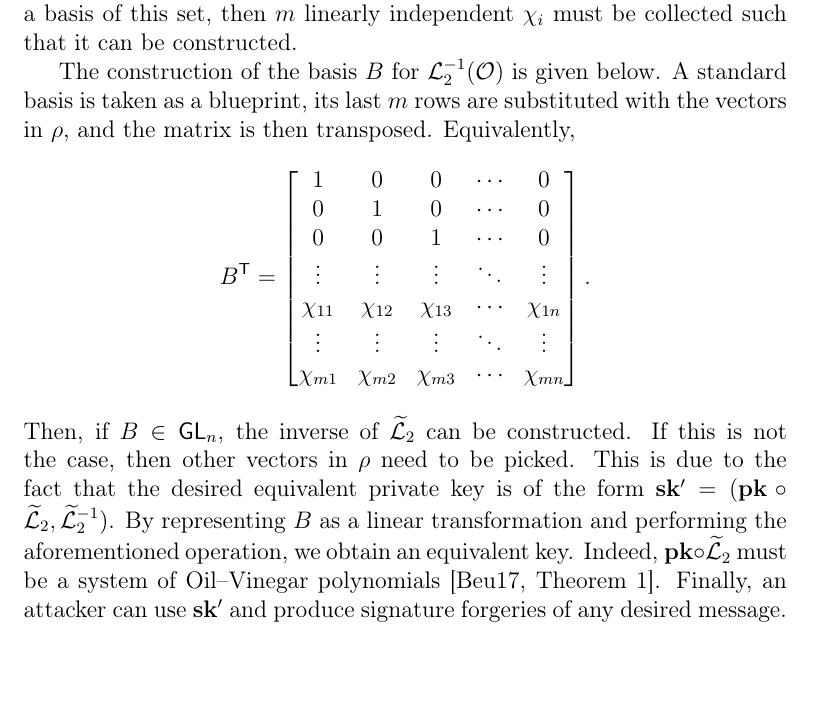
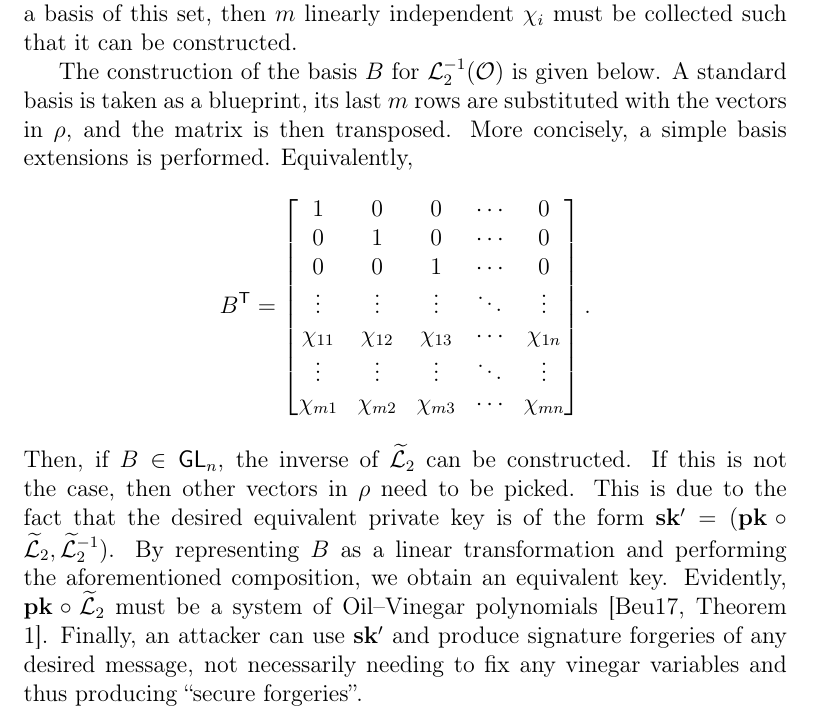
Before and after one commit to zambonin/msc, a LaTeX thesis (main.tex): part of page 38 of 49, cut so that both start at the same text, the shorter picture padded with empty space. Compiled offline with pdfLaTeX.

Commit message:
overleaf_to_git: update main.tex from r7432 to r7439

```diff
--- a/main.tex
+++ b/main.tex
@@ -1163,7 +1163,7 @@ We shortly describe the attack for UOV, that is, a Rainbow scheme with a single
 
 The first $v$ variables of any $\sigma_{i}$ under the transformation $\mathcal{L}_{2}^{-1}$ are equal to the chosen sequence of vinegar variables $V_{1} = (x_{1}, \dots, x_{v})$, i.e. the preimage $\mathcal{L}_{2}^{-1}(\sigma_{i}) = (x_{1}, \dots, x_{v}, \ast, \dots, \ast)$. Since this is the case for any $\sigma_{i}$, we have that $\mathcal{L}_{2}^{-1}(\sigma_{i} - \sigma_{i + 1}) = (0, \dots, 0, \ast, \dots, \ast)$. In fact, any subtraction between two signatures in $\rho$ yields vectors starting with $v$ zeroes. Let us call such a vector $\chi_{i}$, and evidently $\chi_{i} \in \mathcal{L}_{2}^{-1}(\mathcal{O})$. Since the attacker's goal is to build a basis of this set, then $m$ linearly independent $\chi_{i}$ must be collected such that it can be constructed.
 
-The construction of the basis $B$ for $\mathcal{L}_{2}^{-1}(\mathcal{O})$ is given below. A standard basis is taken as a blueprint, its last $m$ rows are substituted with the vectors in $\rho$, and the matrix is then transposed. Equivalently,
+The construction of the basis $B$ for $\mathcal{L}_{2}^{-1}(\mathcal{O})$ is given below. A standard basis is taken as a blueprint, its last $m$ rows are substituted with the vectors in $\rho$, and the matrix is then transposed. More concisely, a simple basis extensions is performed. Equivalently,
 \begin{align*}
   B^{\mathsf{T}} = \begin{bmatrix}
     1 & 0 & 0 & \cdots & 0 \\
@@ -1175,7 +1175,7 @@ The construction of the basis $B$ for $\mathcal{L}_{2}^{-1}(\mathcal{O})$ is giv
     \chi_{m1} & \chi_{m2} & \chi_{m3} & \cdots & \chi_{mn} \\
   \end{bmatrix}.
 \end{align*}
-Then, if $B \in \mathsf{GL}_{n}$, the inverse of $\widetilde{\mathcal{L}}_{2}$ can be constructed. If this is not the case, then other vectors in $\rho$ need to be picked. This is due to the fact that the desired equivalent private key is of the form $\mathbf{sk'} = (\mathbf{pk} \circ \widetilde{\mathcal{L}}_{2}, \widetilde{\mathcal{L}}_{2}^{-1})$. By representing $B$ as a linear transformation and performing the aforementioned operation, we obtain an equivalent key. Indeed, $\mathbf{pk} \circ \widetilde{\mathcal{L}}_{2}$ must be a system of Oil--Vinegar polynomials~\cite[Theorem 1]{Beullens:201706}. Finally, an attacker can use $\mathbf{sk'}$ and produce signature forgeries of any desired message.
+Then, if $B \in \mathsf{GL}_{n}$, the inverse of $\widetilde{\mathcal{L}}_{2}$ can be constructed. If this is not the case, then other vectors in $\rho$ need to be picked. This is due to the fact that the desired equivalent private key is of the form $\mathbf{sk'} = (\mathbf{pk} \circ \widetilde{\mathcal{L}}_{2}, \widetilde{\mathcal{L}}_{2}^{-1})$. By representing $B$ as a linear transformation and performing the aforementioned composition, we obtain an equivalent key. Evidently, $\mathbf{pk} \circ \widetilde{\mathcal{L}}_{2}$ must be a system of Oil--Vinegar polynomials~\cite[Theorem 1]{Beullens:201706}. Finally, an attacker can use $\mathbf{sk'}$ and produce signature forgeries of any desired message, not necessarily needing to fix any vinegar variables and thus producing ``secure forgeries''.
 
 \chapter{Conclusion}
 
```
